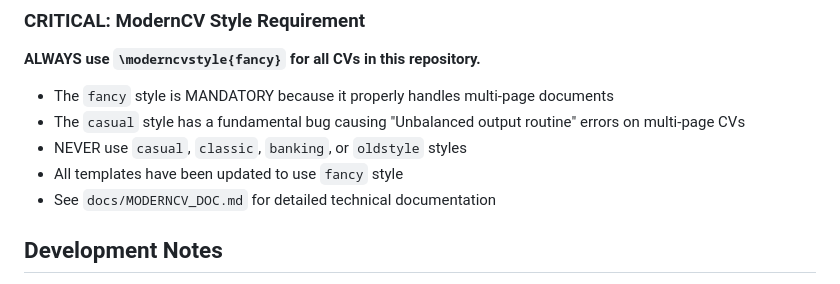
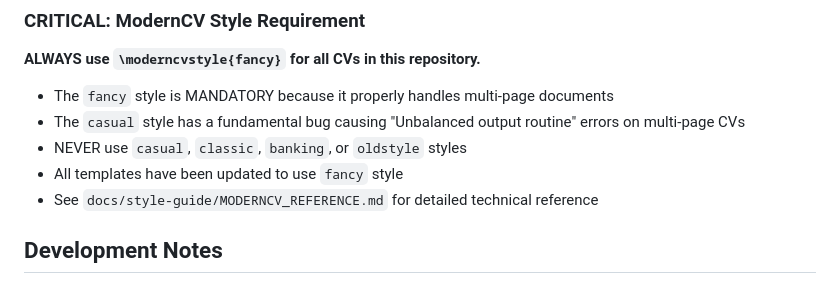
Before and after one commit to datarian/CV, a Markdown page: CLAUDE.md, the part around the change. Drawn GitHub-style.

Commit message:
docs: update MODERNCV reference path in CLAUDE.md

```diff
--- a/CLAUDE.md
+++ b/CLAUDE.md
@@ -137,7 +137,7 @@ The CV uses:
 - The `casual` style has a fundamental bug causing "Unbalanced output routine" errors on multi-page CVs
 - NEVER use `casual`, `classic`, `banking`, or `oldstyle` styles
 - All templates have been updated to use `fancy` style
-- See `docs/MODERNCV_DOC.md` for detailed technical documentation
+- See `docs/style-guide/MODERNCV_REFERENCE.md` for detailed technical reference
 
 ## Development Notes
 
```
